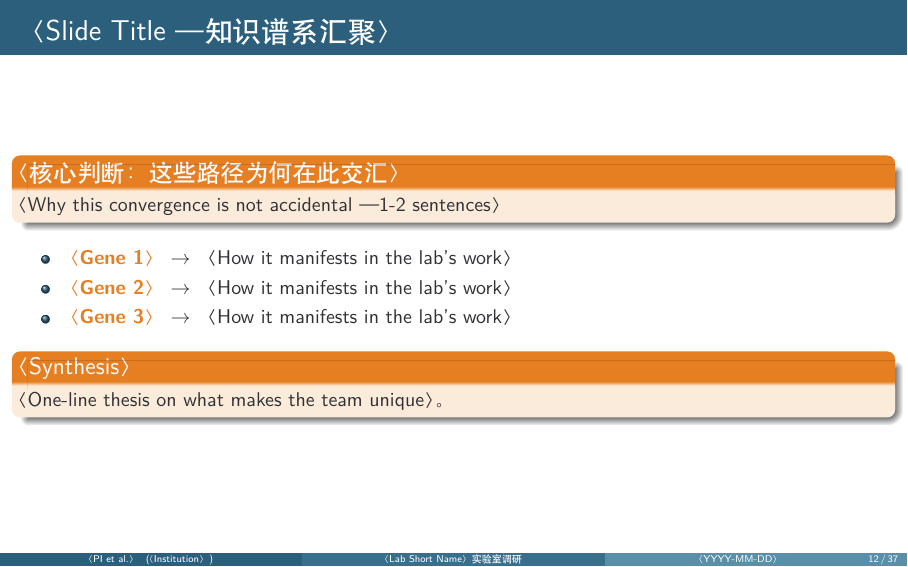
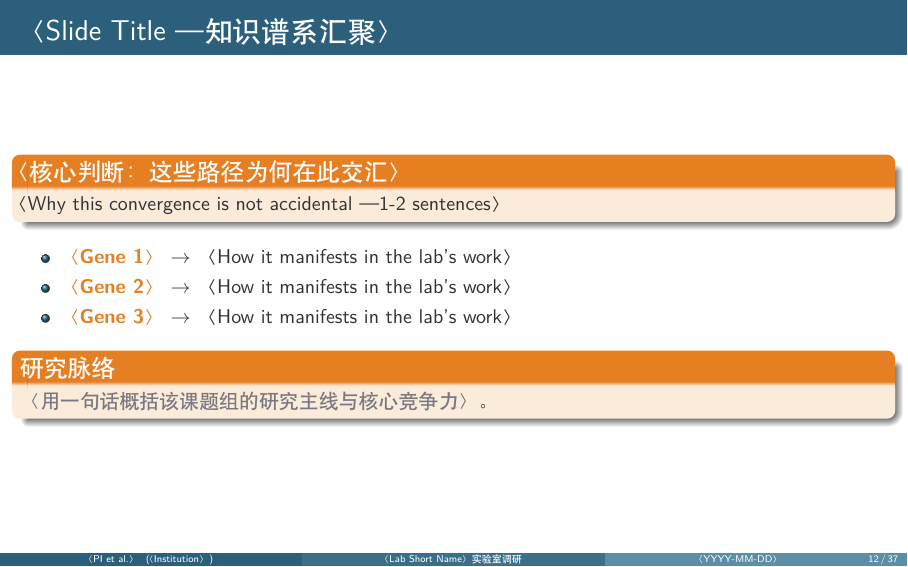
Before and after one commit to yhbcode000/sustech-slides-template, LaTeX slides (main_template_lab_survey.tex): page 12 of 37. Compiled offline with XeLaTeX.

Commit message:
fix: move 一句话总结 to 团队溯源 研究脉络 callout, matching paper template convention

```diff
--- a/main_template_lab_survey.tex
+++ b/main_template_lab_survey.tex
@@ -201,8 +196,8 @@
     \item \shl{〈Gene 3〉} $\to$ 〈How it manifests in the lab's work〉
   \end{itemize}
   \tightgap
-  \begin{callout}[〈Synthesis〉]
-    〈One-line thesis on what makes the team unique〉。
+  \begin{callout}[研究脉络]
+    \ph{用一句话概括该课题组的研究主线与核心竞争力}。
   \end{callout}
 \end{frame}
 
```
Also changed, not shown: main_template_lab_survey.tex (5 more changed lines).
